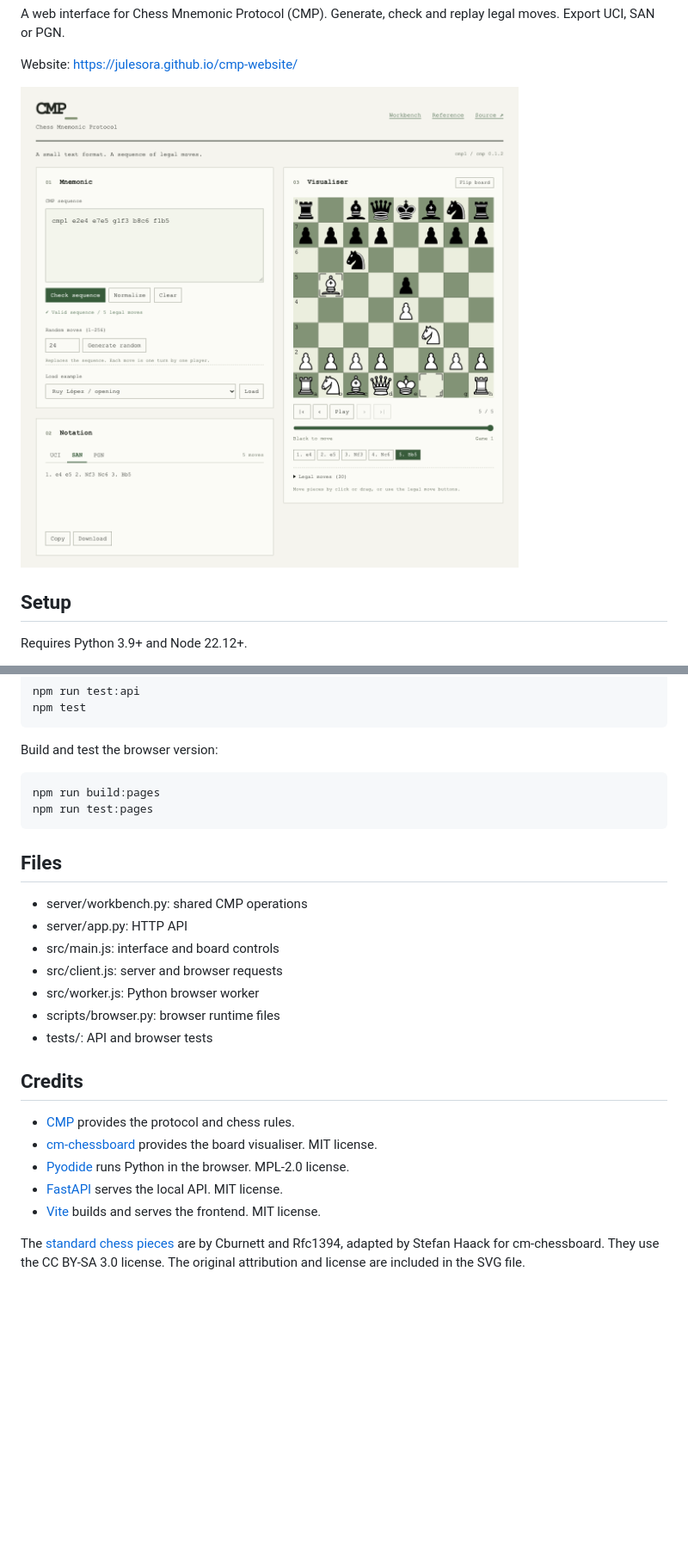
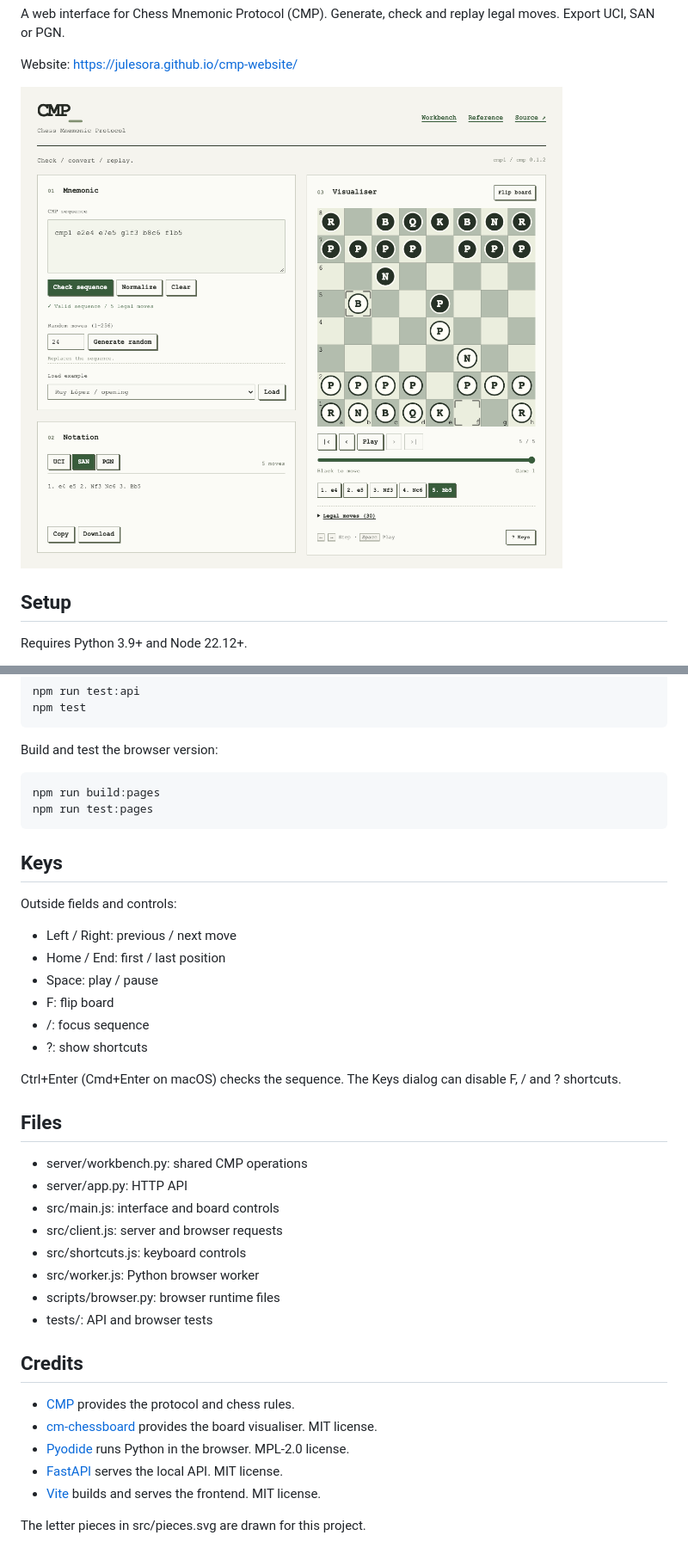
Before and after one commit to julesora/cmp-website, a Markdown page: README.md, 2 parts joined by grey strips. Shown at 86% size. Drawn GitHub-style; pictures changed too: docs/preview.png; blank space fills up the shorter version.

Commit message:
feat: simplify board and add shortcuts

```diff
--- a/README.md
+++ b/README.md
@@ -62,6 +62,21 @@ Build and test the browser version:
     npm run build:pages
     npm run test:pages
 
+Keys
+----
+
+Outside fields and controls:
+
+* Left / Right: previous / next move
+* Home / End: first / last position
+* Space: play / pause
+* F: flip board
+* /: focus sequence
+* ?: show shortcuts
+
+Ctrl+Enter (Cmd+Enter on macOS) checks the sequence.
+The Keys dialog can disable F, / and ? shortcuts.
+
 Files
 -----
 
@@ -69,6 +84,7 @@ Files
 * server/app.py: HTTP API
 * src/main.js: interface and board controls
 * src/client.js: server and browser requests
+* src/shortcuts.js: keyboard controls
 * src/worker.js: Python browser worker
 * scripts/browser.py: browser runtime files
 * tests/: API and browser tests
@@ -82,9 +98,7 @@ Credits
 * [FastAPI][fastapi] serves the local API. MIT license.
 * [Vite][vite] builds and serves the frontend. MIT license.
 
-The [standard chess pieces][pieces] are by Cburnett and Rfc1394, adapted
-by Stefan Haack for cm-chessboard. They use the CC BY-SA 3.0 license.
-The original attribution and license are included in the SVG file.
+The letter pieces in src/pieces.svg are drawn for this project.
 
 [cmp]: https://github.com/julesora/cmp
 [board]: https://github.com/shaack/cm-chessboard
```
Also changed, not shown: other parts of README.md (+0 -1 lines), 6 other files.
